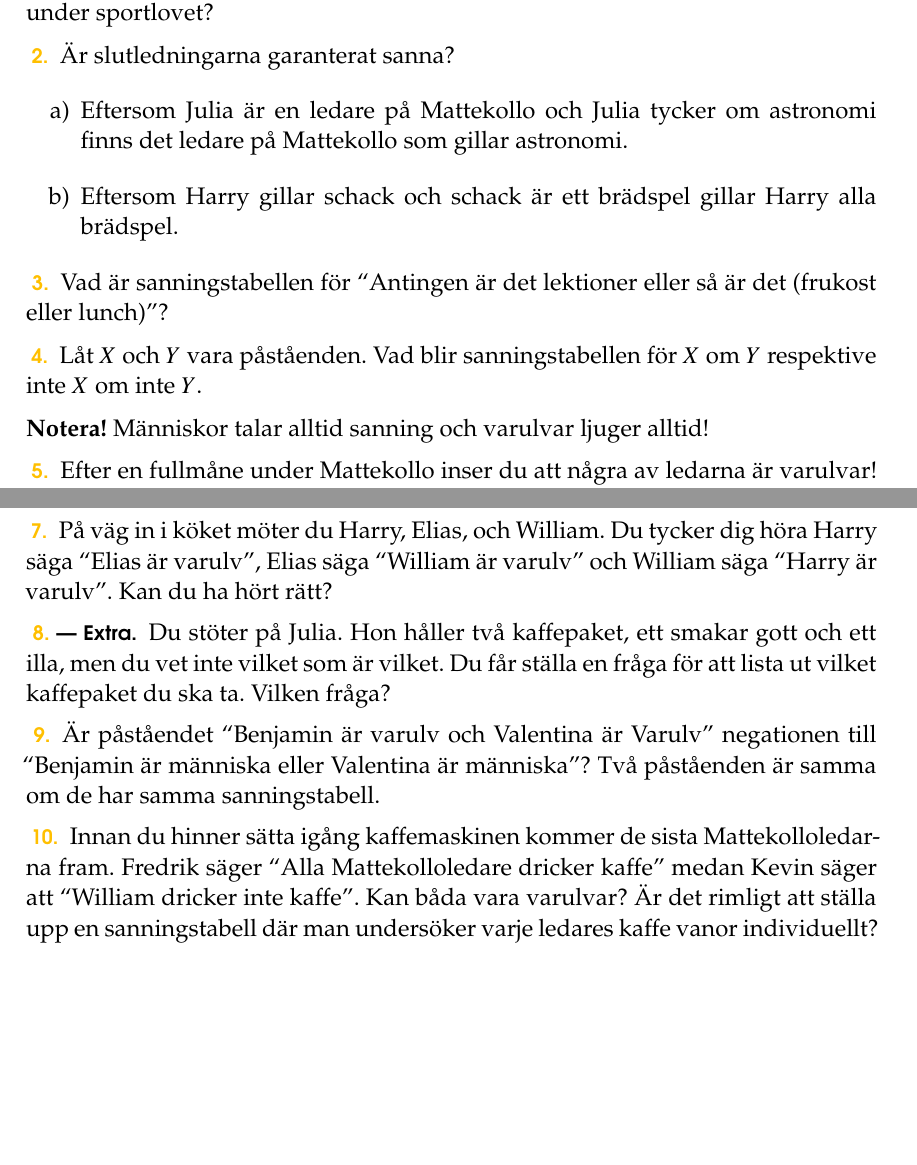
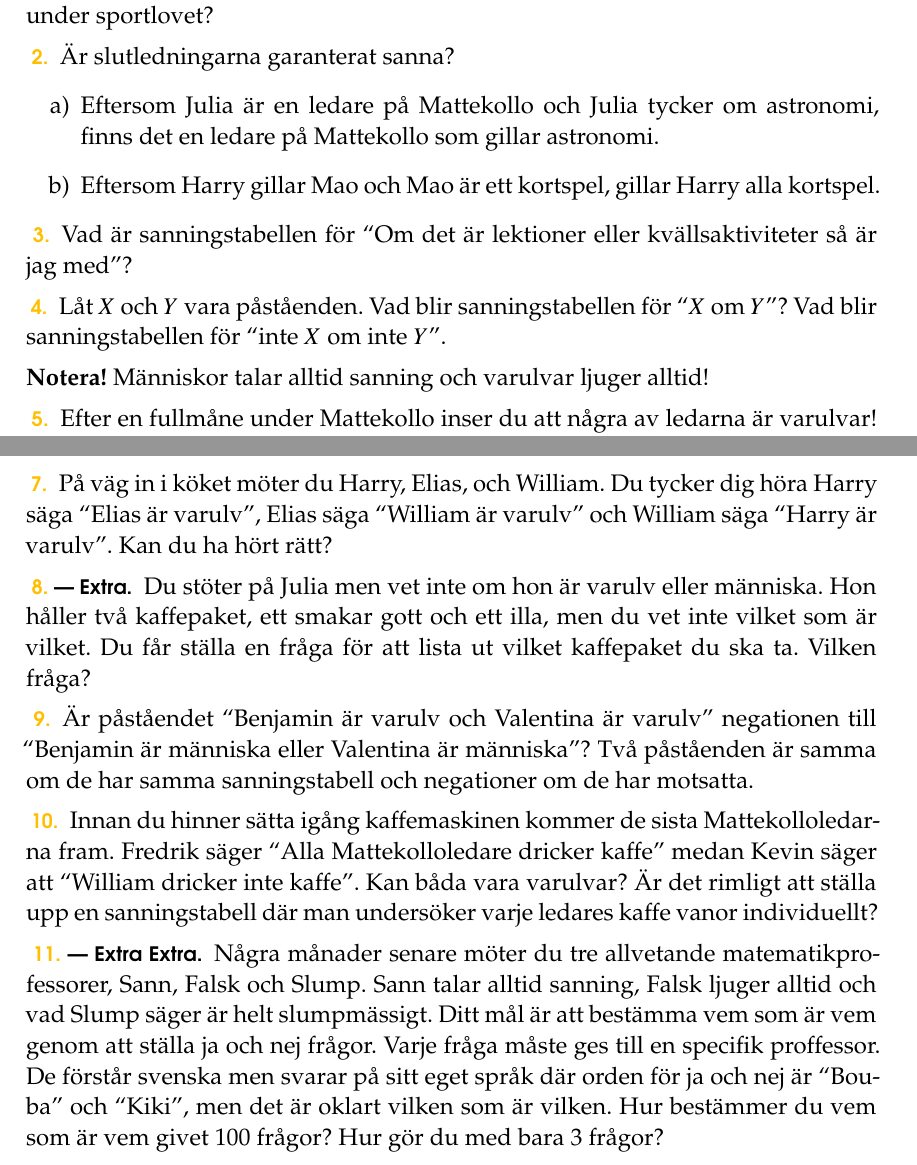
Before and after one commit to ZekeWK/mattekollo2023-logic, a LaTeX book (main2.tex, which reads lec2.tex): two parts of pages 1 and 2 of 2, joined at a grey line, cut so that both start at the same text, the shorter picture padded with empty space. Compiled offline with pdfLaTeX.

Commit message:
Finish lec2

```diff
--- a/lec2.tex
+++ b/lec2.tex
@@ -23,17 +23,17 @@
 \begin{problem}
 	Är slutledningarna garanterat sanna?
 	\begin{enumerate}[label=\alph*)]
-		\item Eftersom Julia är en ledare på Mattekollo och Julia tycker om astronomi finns det ledare på Mattekollo som gillar astronomi.
-		\item Eftersom Harry gillar schack och schack är ett brädspel gillar Harry alla brädspel.
+		\item Eftersom Julia är en ledare på Mattekollo och Julia tycker om astronomi, finns det en ledare på Mattekollo som gillar astronomi.
+		\item Eftersom Harry gillar Mao och Mao är ett kortspel, gillar Harry alla kortspel.
 	\end{enumerate}
 \end{problem}
 
 \begin{problem}
-	Vad är sanningstabellen för ``Antingen är det lektioner eller så är det (frukost eller lunch)''?
+	Vad är sanningstabellen för ``Om det är lektioner eller kvällsaktiviteter så är jag med''?
 \end{problem}
 
 \begin{problem}% Byt till sanningstabellen
-	Låt \(X\) och \(Y\) vara påståenden. Vad blir sanningstabellen för \(X\) om \(Y\) respektive inte \(X\) om inte \(Y\).
+	Låt \(X\) och \(Y\) vara påståenden. Vad blir sanningstabellen för ``\(X\) om \(Y\)''? Vad blir sanningstabellen för ``inte \(X\) om inte \(Y\)''.
 %	\begin{center}
 %		\begin{tabular}{|c|c|c|}
 %			\hline
@@ -64,13 +64,17 @@
 \end{problem}
 
 \begin{problem}[Extra]
-	Du stöter på Julia. Hon håller två kaffepaket, ett smakar gott och ett illa, men du vet inte vilket som är vilket. Du får ställa en fråga för att lista ut vilket kaffepaket du ska ta. Vilken fråga?
+	Du stöter på Julia men vet inte om hon är varulv eller människa. Hon håller två kaffepaket, ett smakar gott och ett illa, men du vet inte vilket som är vilket. Du får ställa en fråga för att lista ut vilket kaffepaket du ska ta. Vilken fråga?
 \end{problem}
 
 \begin{problem}
-	Är påståendet ``Benjamin är varulv och Valentina är Varulv'' negationen till ``Benjamin är människa eller Valentina är människa''? Två påståenden är samma om de har samma sanningstabell.
+	Är påståendet ``Benjamin är varulv och Valentina är varulv'' negationen till ``Benjamin är människa eller Valentina är människa''? Två påståenden är samma om de har samma sanningstabell och negationer om de har motsatta.
 \end{problem}
 
 \begin{problem}
 	Innan du hinner sätta igång kaffemaskinen kommer de sista Mattekolloledarna fram. Fredrik säger ``Alla Mattekolloledare dricker kaffe'' medan Kevin säger att ``William dricker inte kaffe''. Kan båda vara varulvar? Är det rimligt att ställa upp en sanningstabell där man undersöker varje ledares kaffe vanor individuellt?
 \end{problem}
+
+\begin{problem}[Extra Extra]
+	Några månader senare möter du tre allvetande matematikprofessorer, Sann, Falsk och Slump. Sann talar alltid sanning, Falsk ljuger alltid och vad Slump säger är helt slumpmässigt. Ditt mål är att bestämma vem som är vem genom att ställa ja och nej frågor. Varje fråga måste ges till en specifik proffessor. De förstår svenska men svarar på sitt eget språk där orden för ja och nej är ``Bouba'' och ``Kiki'', men det är oklart vilken som är vilken. Hur bestämmer du vem som är vem givet 100 frågor? Hur gör du med bara 3 frågor?
+\end{problem}
```
Also changed, not shown: main2.pdf.
